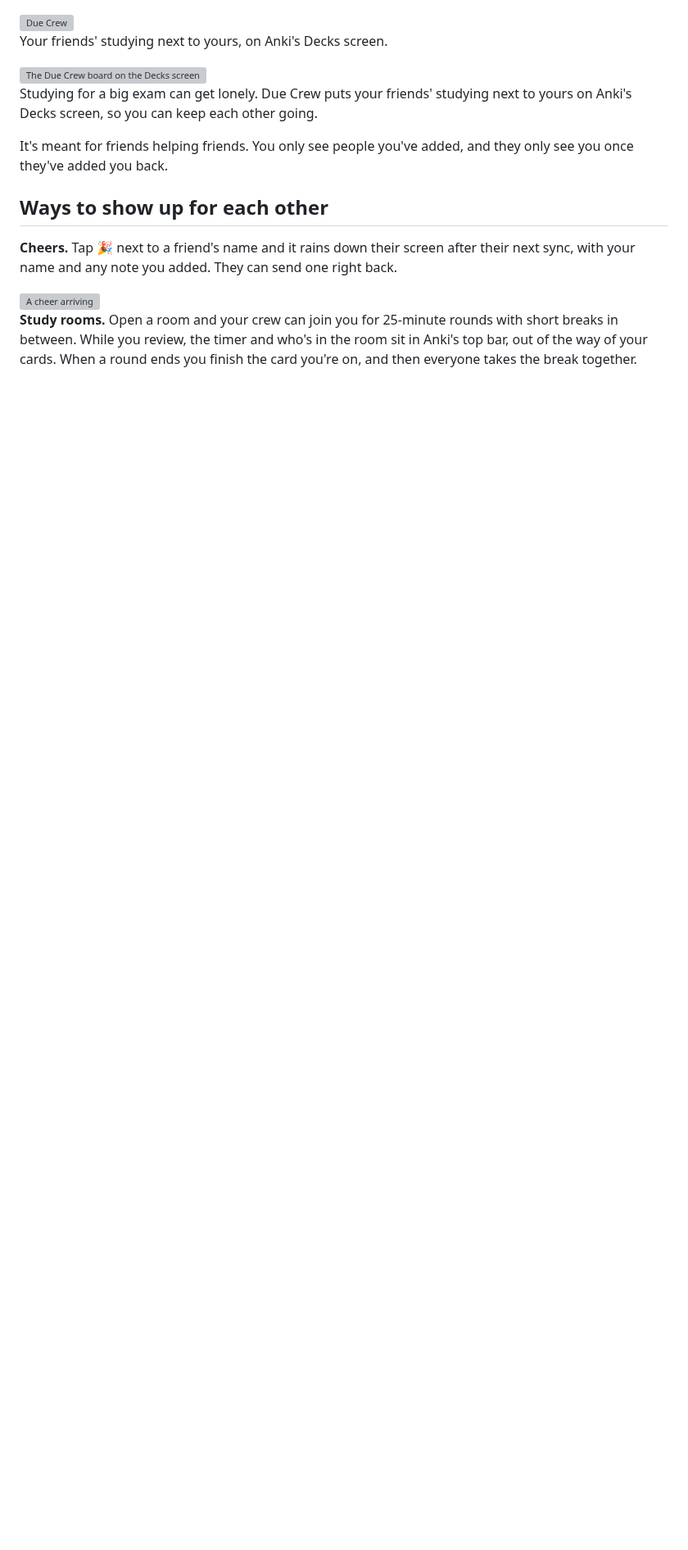
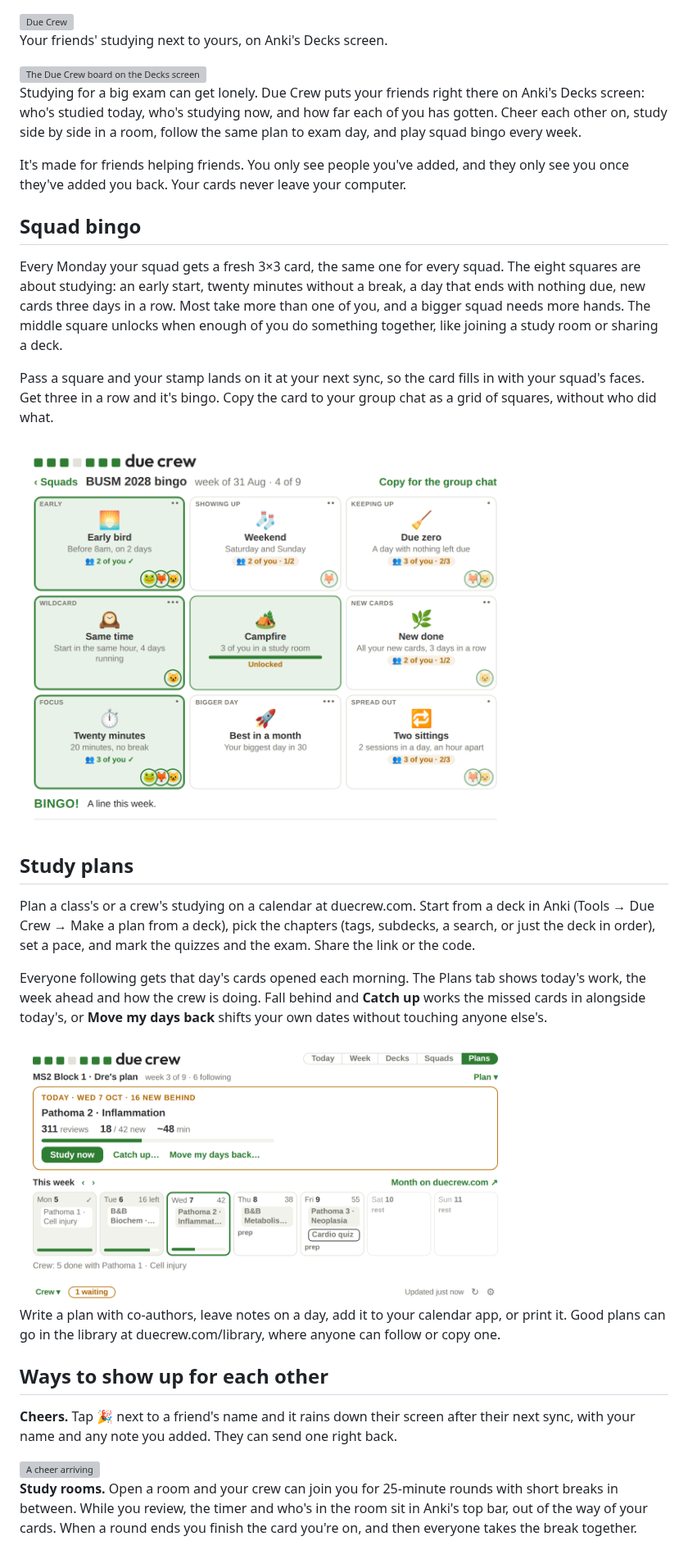
Before and after one commit to sammyc2472/due-crew, a Markdown page: README.md, the part around one of its changes. Shown at 82% size. Rendered like a GitHub page; pictures changed too: docs/images/bingo.png (added), docs/images/plans.png (added); blank space fills up the shorter version; grey boxes are pictures that could not be loaded.

```diff
--- a/README.md
+++ b/README.md
@@ -7,12 +7,48 @@ Your friends' studying next to yours, on Anki's Decks screen.
 
 <img alt="The Due Crew board on the Decks screen" src="https://raw.githubusercontent.com/sammyc2472/due-crew/main/docs/images/board.png" width="600">
 
-Studying for a big exam can get lonely. Due Crew puts your friends'
-studying next to yours on Anki's Decks screen, so you can keep each other
-going.
+Studying for a big exam can get lonely. Due Crew puts your friends right
+there on Anki's Decks screen: who's studied today, who's studying now, and
+how far each of you has gotten. Cheer each other on, study side by side in
+a room, follow the same plan to exam day, and play squad bingo every week.
 
-It's meant for friends helping friends. You only see people you've added,
-and they only see you once they've added you back.
+It's made for friends helping friends. You only see people you've added,
+and they only see you once they've added you back. Your cards never leave
+your computer.
+
+## Squad bingo
+
+Every Monday your squad gets a fresh 3×3 card, the same one for every
+squad. The eight squares are about studying: an early start, twenty
+minutes without a break, a day that ends with nothing due, new cards
+three days in a row. Most take more than one of you, and a bigger squad
+needs more hands. The middle square unlocks when enough of you do
+something together, like joining a study room or sharing a deck.
+
+Pass a square and your stamp lands on it at your next sync, so the card
+fills in with your squad's faces. Get three in a row and it's bingo. Copy
+the card to your group chat as a grid of squares, without who did what.
+
+<img alt="A squad's bingo card with a line" src="https://raw.githubusercontent.com/sammyc2472/due-crew/main/docs/images/bingo.png" width="600">
+
+## Study plans
+
+Plan a class's or a crew's studying on a calendar at duecrew.com. Start
+from a deck in Anki (Tools → Due Crew → Make a plan from a deck), pick the
+chapters (tags, subdecks, a search, or just the deck in order), set a
+pace, and mark the quizzes and the exam. Share the link or the code.
+
+Everyone following gets that day's cards opened each morning. The Plans
+tab shows today's work, the week ahead and how the crew is doing. Fall
+behind and **Catch up** works the missed cards in alongside today's, or
+**Move my days back** shifts your own dates without touching anyone
+else's.
+
+<img alt="The Plans tab: today's work and the week" src="https://raw.githubusercontent.com/sammyc2472/due-crew/main/docs/images/plans.png" width="600">
+
+Write a plan with co-authors, leave notes on a day, add it to your
+calendar app, or print it. Good plans can go in the library at
+duecrew.com/library, where anyone can follow or copy one.
 
 ## Ways to show up for each other
 
```
Also changed, not shown: other parts of README.md (+24 -21 lines), 1 other file.
